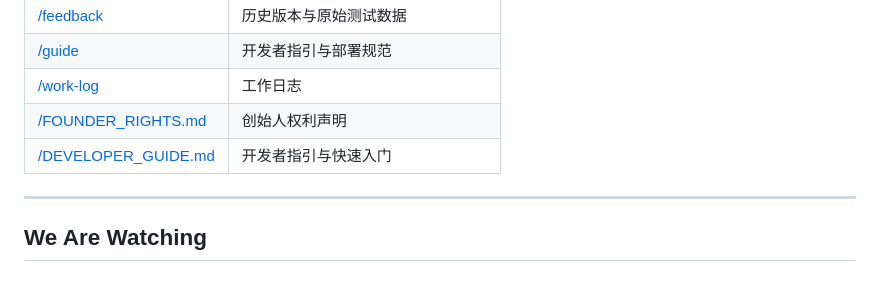
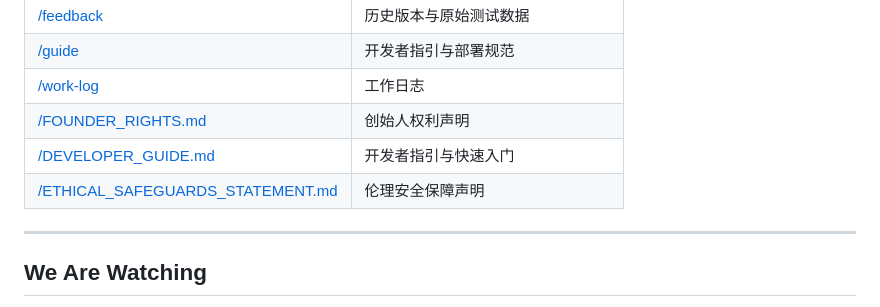
Before and after one commit to Cat-Language-AI/Kitten-Language-Standard-v2, a Markdown page: README.md, the part around the change. GitHub-like rendering.

```diff
--- a/README.md
+++ b/README.md
@@ -50,6 +50,7 @@ V1.3到V1.6的核心升级：所有状态触发条件已从依赖AI内部状态
 | [/work-log](./work-log) | 工作日志 |
 | [/FOUNDER_RIGHTS.md](./FOUNDER_RIGHTS.md) | 创始人权利声明 |
 | [/DEVELOPER_GUIDE.md](./DEVELOPER_GUIDE.md) | 开发者指引与快速入门 |
+| [/ETHICAL_SAFEGUARDS_STATEMENT.md](./ETHICAL_SAFEGUARDS_STATEMENT.md) | 伦理安全保障声明 |
 
 ---
 
```
